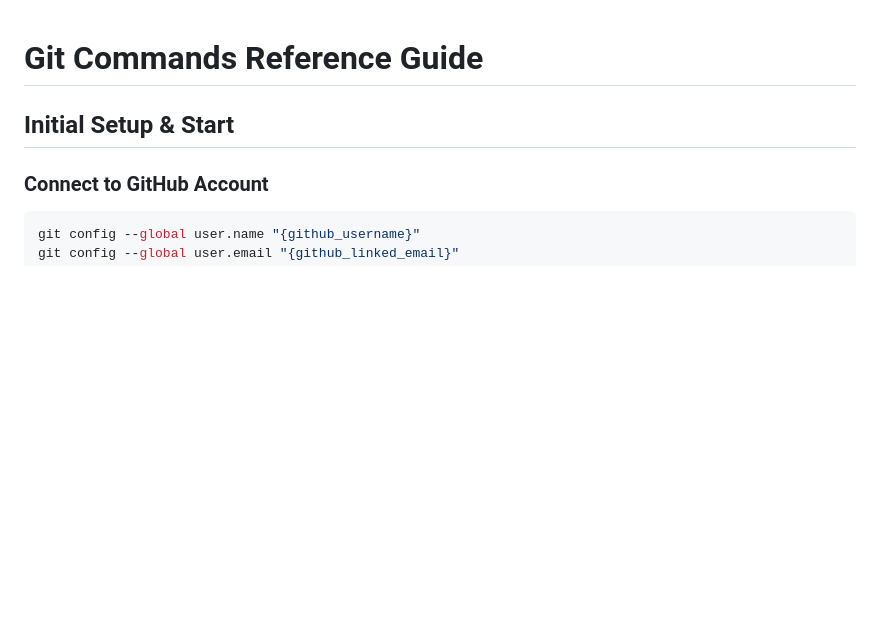
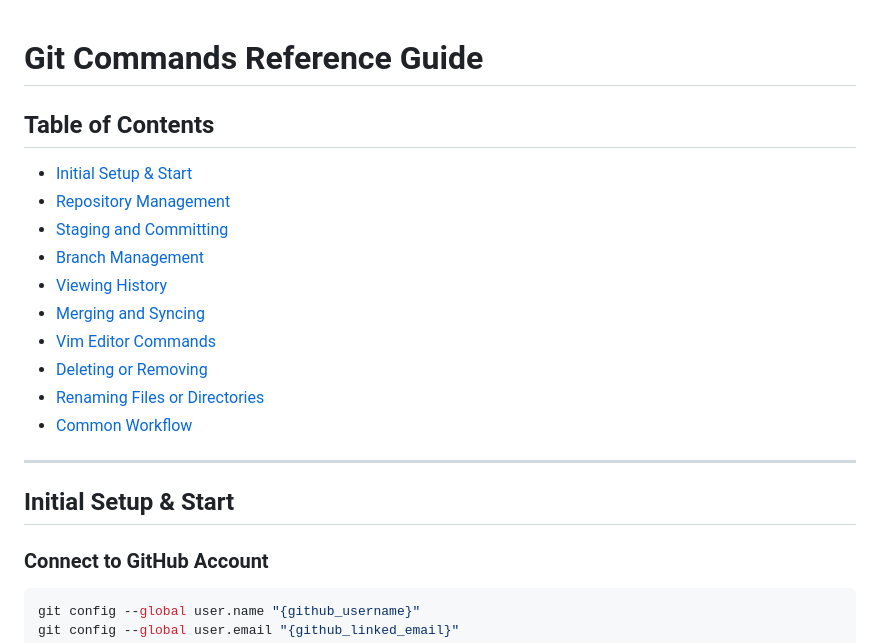
Before and after one commit to chishtil1730/Java-Rep, a Markdown page: Readme.md, the part around the change. Rendered like a GitHub page; blank space fills up the shorter version.

Commit message:
added navigation

```diff
--- a/Readme.md
+++ b/Readme.md
@@ -1,4 +1,18 @@
 # Git Commands Reference Guide
+
+## Table of Contents
+- [Initial Setup & Start](#initial-setup--start)
+- [Repository Management](#repository-management)
+- [Staging and Committing](#staging-and-committing)
+- [Branch Management](#branch-management)
+- [Viewing History](#viewing-history)
+- [Merging and Syncing](#merging-and-syncing)
+- [Vim Editor Commands](#vim-editor-commands-for-merge-messages)
+- [Deleting or Removing](#deleting-or-removing)
+- [Renaming Files or Directories](#renaming-files-or-directories)
+- [Common Workflow](#common-workflow)
+
+---
 
 ## Initial Setup & Start
 
```
